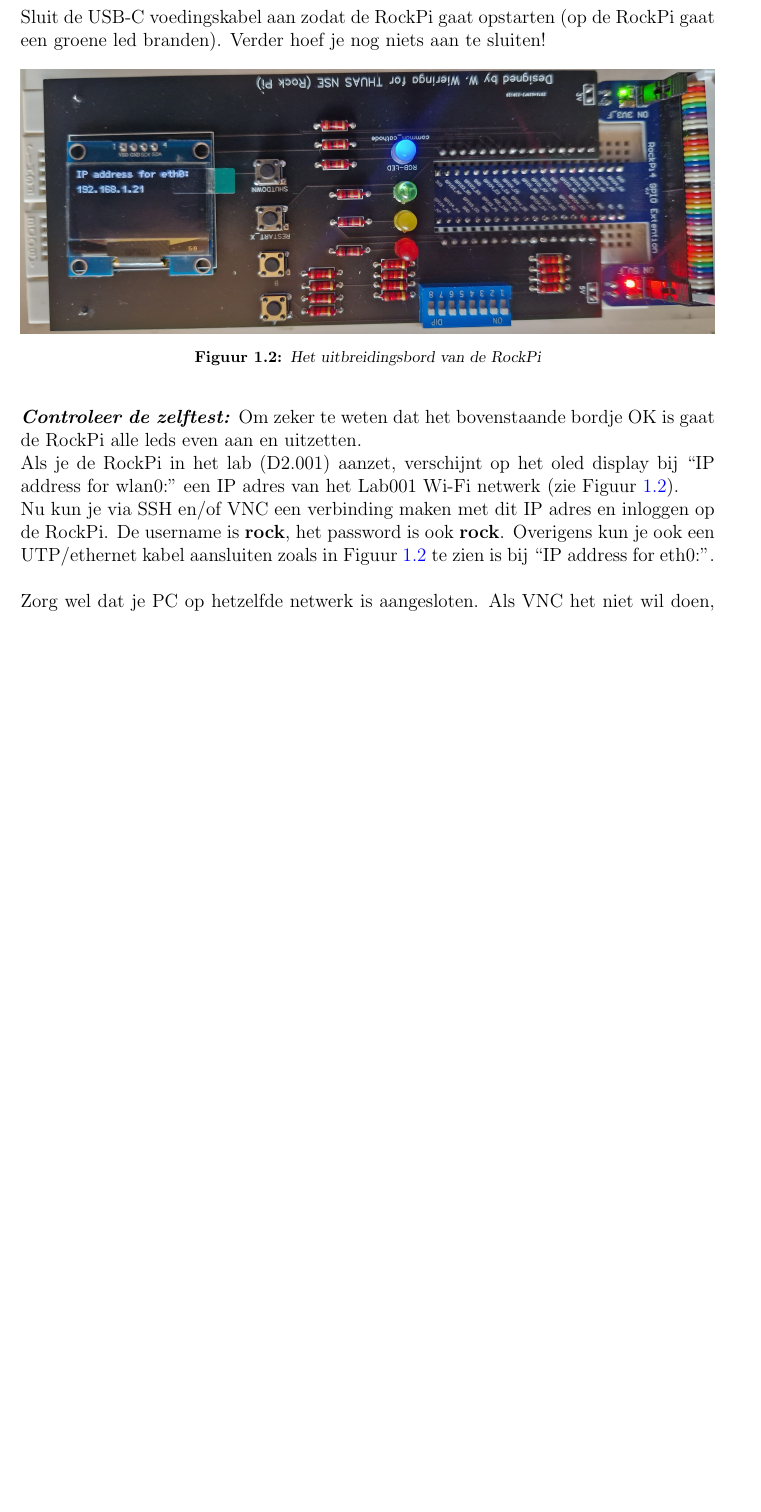
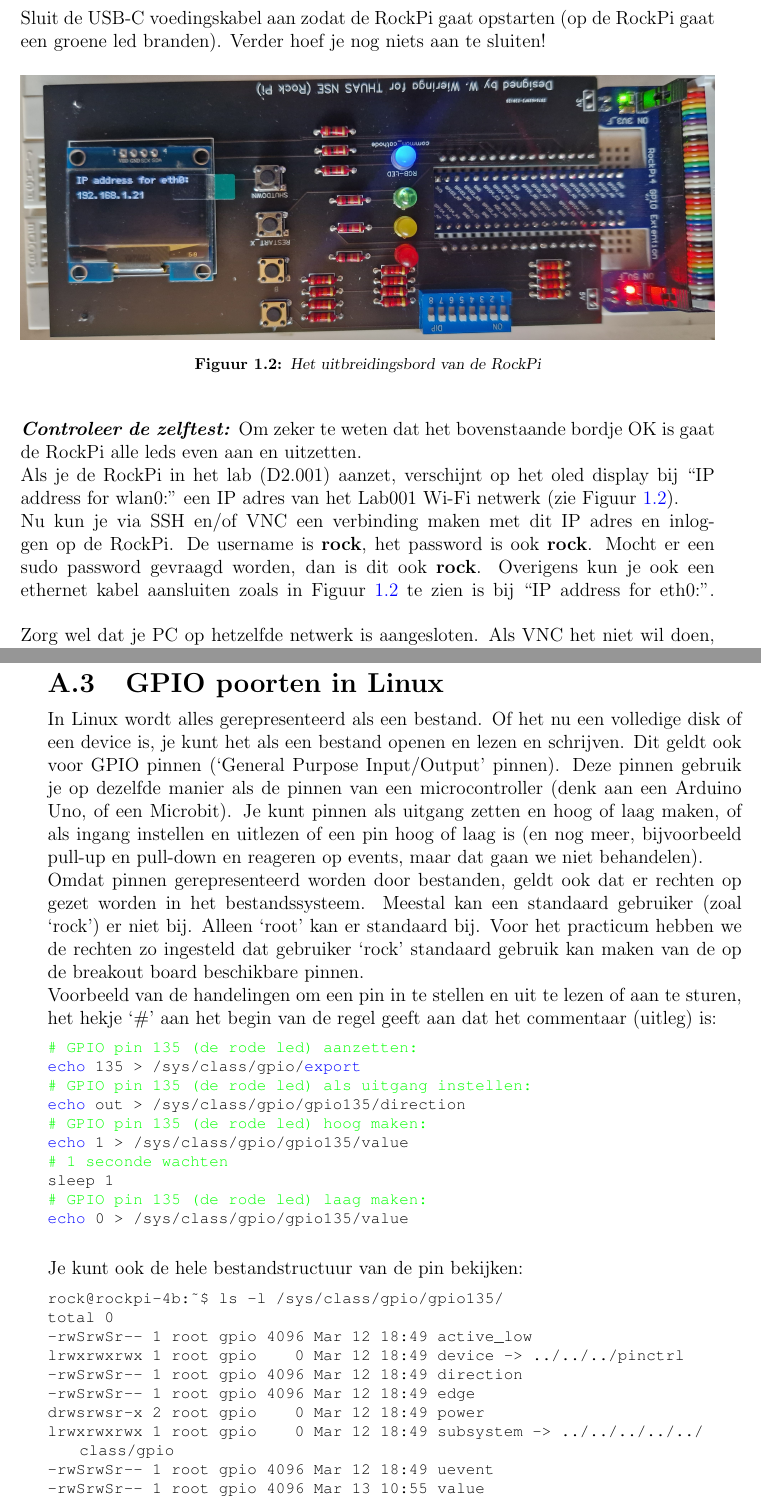
Before and after one commit to JohnVi-hhs/embSTM32, a LaTeX thesis (OOPopdrachten.tex, which reads inleiding.tex, linuxcommandos.tex): part of page 4 of 27 before the commit and two parts of pages 4 and 21 of 28 after it, the two joined at a grey line, cut so that both start at the same text, the shorter picture padded with empty space. Compiled offline with pdfLaTeX.

Commit message:
Bijlage linuxcommando's etc

```diff
--- a/inleiding.tex
+++ b/inleiding.tex
@@ -53,8 +53,8 @@ Sluit de USB-C voedingskabel aan zodat de RockPi gaat opstarten (op de RockPi ga
 \textbf{\textit{Controleer de zelftest:}} Om zeker te weten dat het bovenstaande bordje OK is gaat de RockPi alle leds even aan en uitzetten. \newline
 Als je de RockPi in het lab (D2.001) aanzet, verschijnt op het oled display bij “IP address for wlan0:” een IP adres van het Lab001 Wi-Fi netwerk (zie Figuur \ref{fig:rockIPnr}). \newline
 Nu kun je via SSH en/of VNC een verbinding maken met dit IP adres en inloggen op de RockPi.
-De username is \textbf{rock}, het password is ook \textbf{rock}.
-Overigens kun je ook een UTP/ethernet kabel aansluiten zoals in Figuur \ref{fig:rockIPnr} te zien is bij “IP address for eth0:”.\break\newline
+De username is \textbf{rock}, het password is ook \textbf{rock}. Mocht er een sudo password gevraagd worden, dan is dit ook \textbf{rock}.
+Overigens kun je ook een ethernet kabel aansluiten zoals in Figuur \ref{fig:rockIPnr} te zien is bij “IP address for eth0:”.\break\newline
 Zorg wel dat je PC op hetzelfde netwerk is aangesloten. Als VNC het niet wil doen, maar ssh wel, dan zitten je PC en de RockPi mogelijk op verschillende Wi-Fi access-points. Als VNC niet werkt, maar je RockPi en laptop zitten wel op hetzelfde netwerk, dan kun je het knopje '\textbf{Restart\_X}' indrukken, dit herstart de grafische schil op de RockPi.
 
 Zodra je bent ingelogd met VNC, kun je je USB stick aansluiten en configureren. Het maakt niet uit welke USB poort je gebruikt.
--- a/linuxcommandos.tex
+++ b/linuxcommandos.tex
@@ -51,3 +50,36 @@
 	    \texttt{chown} & (met sudo) eigenaar van bestand / map wijzigen \\ \hline
 	\end{tabular}
 \end{table}
+
+\break
+\section{GPIO poorten in Linux}\label{app:gpiolinux}
+In Linux wordt alles gerepresenteerd als een bestand. Of het nu een volledige disk of een device is, je kunt het als een bestand openen en lezen en schrijven. Dit geldt ook voor GPIO pinnen (‘General Purpose Input/Output’ pinnen). Deze pinnen gebruik je op dezelfde manier als de pinnen van een microcontroller (denk aan een Arduino Uno, of een Microbit). Je kunt pinnen als uitgang zetten en hoog of laag maken, of als ingang instellen en uitlezen of een pin hoog of laag is (en nog meer, bijvoorbeeld pull-up en pull-down en reageren op events, maar dat gaan we niet behandelen).\newline
+Omdat pinnen gerepresenteerd worden door bestanden, geldt ook dat er rechten op gezet worden in het bestandssysteem. Meestal kan een standaard gebruiker (zoal ‘rock’) er niet bij. Alleen ‘root’ kan er standaard bij. Voor het practicum hebben we de rechten zo ingesteld dat gebruiker ‘rock’ standaard gebruik kan maken van de op de breakout board beschikbare pinnen.\newline
+Voorbeeld van de handelingen om een pin in te stellen en uit te lezen of aan te sturen, het hekje ‘\#’ aan het begin van de regel geeft aan dat het commentaar (uitleg) is:
+
+\begin{lstlisting}[language=bash]
+# GPIO pin 135 (de rode led) aanzetten:
+echo 135 > /sys/class/gpio/export
+# GPIO pin 135 (de rode led) als uitgang instellen:
+echo out > /sys/class/gpio/gpio135/direction
+# GPIO pin 135 (de rode led) hoog maken:
+echo 1 > /sys/class/gpio/gpio135/value
+# 1 seconde wachten
+sleep 1
+# GPIO pin 135 (de rode led) laag maken:
+echo 0 > /sys/class/gpio/gpio135/value
+\end{lstlisting}
+
+Je kunt ook de hele bestandstructuur van de pin bekijken:
+\begin{lstlisting}[language=bash]
+rock@rockpi-4b:~$ ls -l /sys/class/gpio/gpio135/
+total 0
+-rwSrwSr-- 1 root gpio 4096 Mar 12 18:49 active_low
+lrwxrwxrwx 1 root gpio    0 Mar 12 18:49 device -> ../../../pinctrl
+-rwSrwSr-- 1 root gpio 4096 Mar 12 18:49 direction
+-rwSrwSr-- 1 root gpio 4096 Mar 12 18:49 edge
+drwsrwsr-x 2 root gpio    0 Mar 12 18:49 power
+lrwxrwxrwx 1 root gpio    0 Mar 12 18:49 subsystem -> ../../../../../class/gpio
+-rwSrwSr-- 1 root gpio 4096 Mar 12 18:49 uevent
+-rwSrwSr-- 1 root gpio 4096 Mar 13 10:55 value
+\end{lstlisting}
```
Also changed, not shown: appendix.tex (+2 -2 lines), opdracht1.tex (+1 -1 lines), inleiding.tex (4 more changed lines), linuxcommandos.tex (14 more changed lines), 5 other files.
